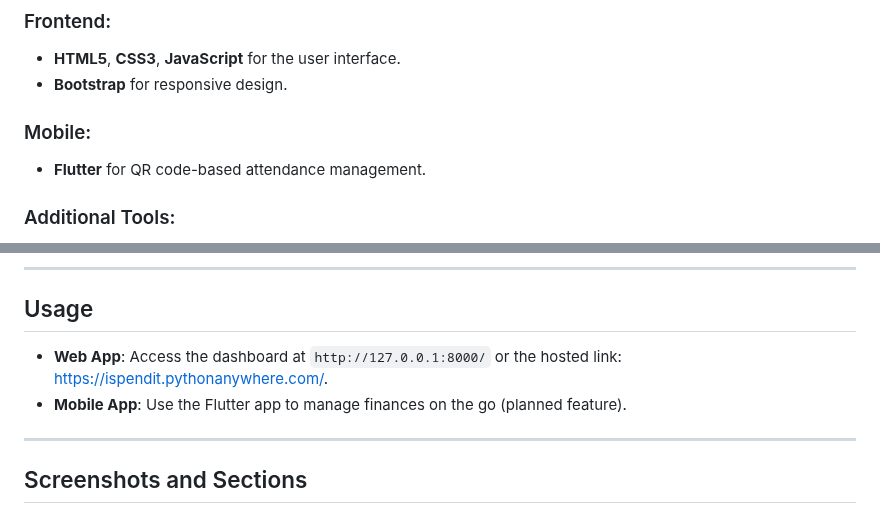
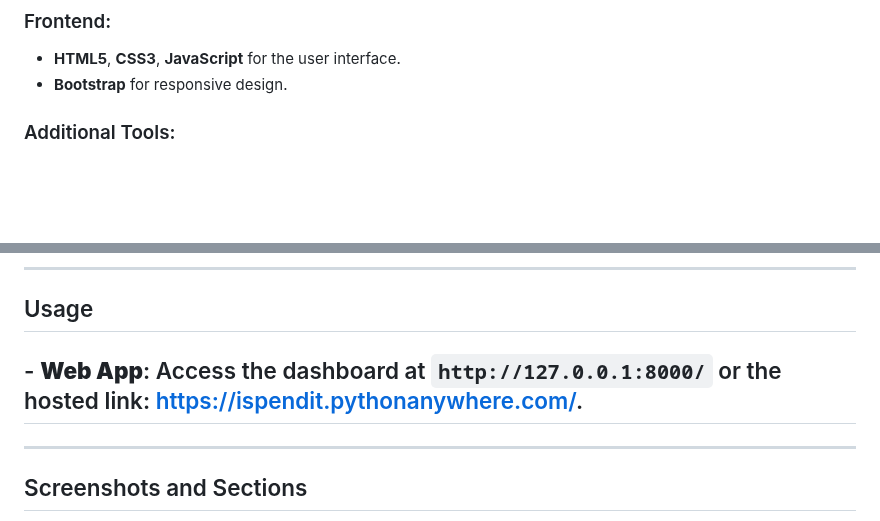
Before and after one commit to hirwacedric123/SpendIT, a Markdown page: README.MD, 2 parts joined by grey strips. Rendered like a GitHub page; blank space fills up the shorter version.

Commit message:
fix: remove mention of planned Flutter mobile app feature from README

```diff
--- a/README.MD
+++ b/README.MD
@@ -62,8 +62,6 @@ The project comprises:
 - **HTML5**, **CSS3**, **JavaScript** for the user interface.
 - **Bootstrap** for responsive design.
 
-### Mobile:
-- **Flutter** for QR code-based attendance management.
 
 ### Additional Tools:
 - **Django REST Framework** for API creation.
@@ -113,8 +111,7 @@ Follow these steps to set up the project locally:
 
 ## Usage
 
-- **Web App**: Access the dashboard at `http://127.0.0.1:8000/` or the hosted link: [https://ispendit.pythonanywhere.com/](https://ispendit.pythonanywhere.com/).
-- **Mobile App**: Use the Flutter app to manage finances on the go (planned feature).
+## - **Web App**: Access the dashboard at `http://127.0.0.1:8000/` or the hosted link: [https://ispendit.pythonanywhere.com/](https://ispendit.pythonanywhere.com/).
 
 ---
 
```
